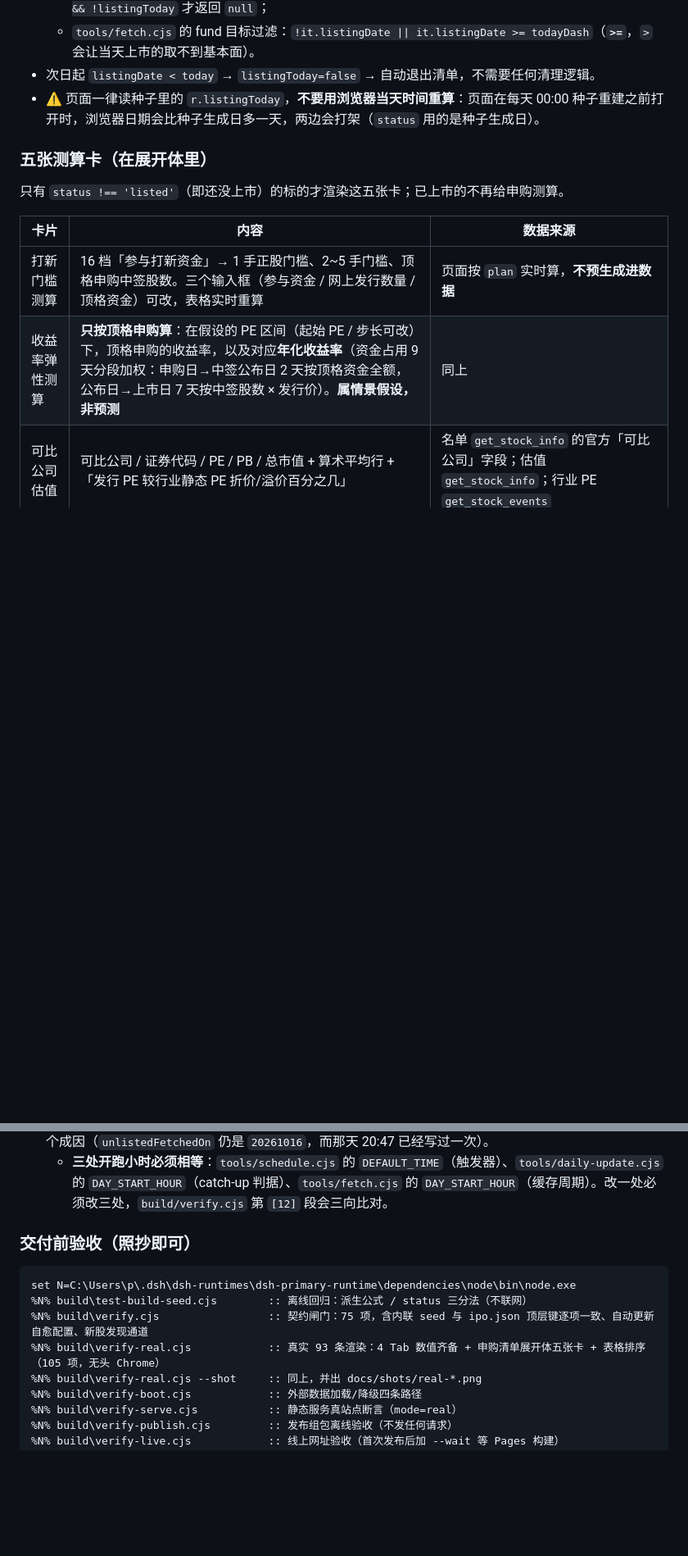
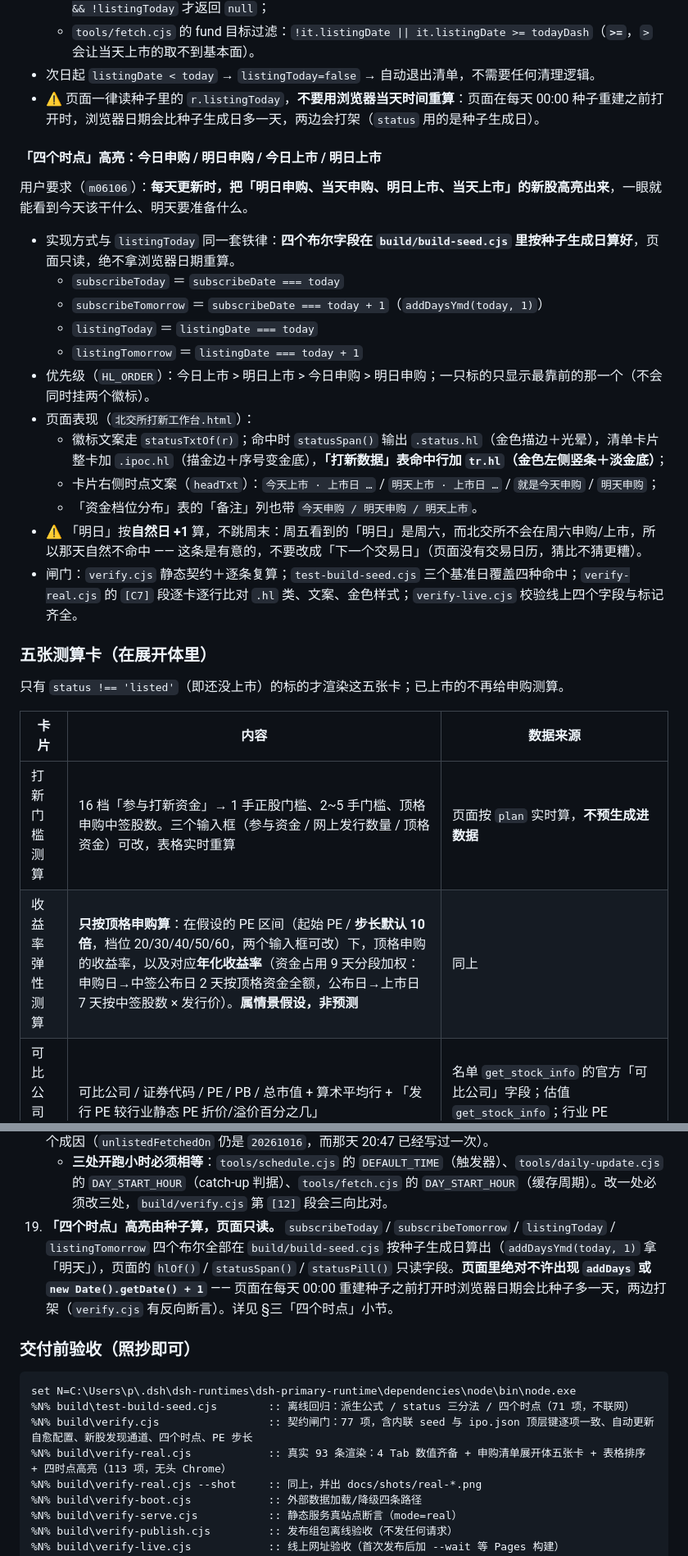
Before and after one commit to FriedhelmVV/bse-ipo, a Markdown page: README.md, 2 parts joined by grey strips. Shown at 82% size. Rendered like a GitHub page; blank space fills up the shorter version.

Commit message:
更新 README.md（2026-10-22T12:31:25Z）

````diff
--- a/README.md
+++ b/README.md
@@ -156,6 +156,23 @@ node build\verify.cjs
 - 次日起 `listingDate < today` → `listingToday=false` → 自动退出清单，不需要任何清理逻辑。
 - ⚠ 页面一律读种子里的 `r.listingToday`，**不要用浏览器当天时间重算**：页面在每天 00:00 种子重建之前打开时，浏览器日期会比种子生成日多一天，两边会打架（`status` 用的是种子生成日）。
 
+#### 「四个时点」高亮：今日申购 / 明日申购 / 今日上市 / 明日上市
+
+用户要求（`m06106`）：**每天更新时，把「明日申购、当天申购、明日上市、当天上市」的新股高亮出来**，一眼就能看到今天该干什么、明天要准备什么。
+
+- 实现方式与 `listingToday` 同一套铁律：**四个布尔字段在 `build/build-seed.cjs` 里按种子生成日算好**，页面只读，绝不拿浏览器日期重算。
+  - `subscribeToday` ＝ `subscribeDate === today`
+  - `subscribeTomorrow` ＝ `subscribeDate === today + 1`（`addDaysYmd(today, 1)`）
+  - `listingToday` ＝ `listingDate === today`
+  - `listingTomorrow` ＝ `listingDate === today + 1`
+- 优先级（`HL_ORDER`）：今日上市 > 明日上市 > 今日申购 > 明日申购；一只标的只显示最靠前的那一个（不会同时挂两个徽标）。
+- 页面表现（`北交所打新工作台.html`）：
+  - 徽标文案走 `statusTxtOf(r)`；命中时 `statusSpan()` 输出 `.status.hl`（金色描边＋光晕），清单卡片整卡加 `.ipoc.hl`（描金边＋序号变金底），**「打新数据」表命中行加 `tr.hl`（金色左侧竖条＋淡金底）**；
+  - 卡片右侧时点文案（`headTxt`）：`今天上市 · 上市日 …` / `明天上市 · 上市日 …` / `就是今天申购` / `明天申购`；
+  - 「资金档位分布」表的「备注」列也带 `今天申购 / 明天申购 / 明天上市`。
+- ⚠ 「明日」按**自然日 +1** 算，不跳周末：周五看到的「明日」是周六，而北交所不会在周六申购/上市，所以那天自然不命中 —— 这条是有意的，不要改成「下一个交易日」（页面没有交易日历，猜比不猜更糟）。
+- 闸门：`verify.cjs` 静态契约＋逐条复算；`test-build-seed.cjs` 三个基准日覆盖四种命中；`verify-real.cjs` 的 `[C7]` 段逐卡逐行比对 `.hl` 类、文案、金色样式；`verify-live.cjs` 校验线上四个字段与标记齐全。
+
 ### 五张测算卡（在展开体里）
 
 只有 `status !== 'listed'`（即还没上市）的标的才渲染这五张卡；已上市的不再给申购测算。
@@ -163,7 +180,7 @@ node build\verify.cjs
 | 卡片 | 内容 | 数据来源 |
 | --- | --- | --- |
 | 打新门槛测算 | 16 档「参与打新资金」→ 1 手正股门槛、2~5 手门槛、顶格申购中签股数。三个输入框（参与资金 / 网上发行数量 / 顶格资金）可改，表格实时重算 | 页面按 `plan` 实时算，**不预生成进数据** |
-| 收益率弹性测算 | **只按顶格申购算**：在假设的 PE 区间（起始 PE / 步长可改）下，顶格申购的收益率，以及对应**年化收益率**（资金占用 9 天分段加权：申购日→中签公布日 2 天按顶格资金全额，公布日→上市日 7 天按中签股数 × 发行价）。**属情景假设，非预测** | 同上 |
+| 收益率弹性测算 | **只按顶格申购算**：在假设的 PE 区间（起始 PE / **步长默认 10 倍**，档位 20/30/40/50/60，两个输入框可改）下，顶格申购的收益率，以及对应**年化收益率**（资金占用 9 天分段加权：申购日→中签公布日 2 天按顶格资金全额，公布日→上市日 7 天按中签股数 × 发行价）。**属情景假设，非预测** | 同上 |
 | 可比公司估值 | 可比公司 / 证券代码 / PE / PB / 总市值 + 算术平均行 + 「发行 PE 较行业静态 PE 折价/溢价百分之几」 | 名单 `get_stock_info` 的官方「可比公司」字段；估值 `get_stock_info`；行业 PE `get_stock_events` |
 | 公司基本情况 | 公司全称 / 成立日期 / 注册资本 / 注册地址 / 所属行业 / 实际控制人 / 保荐机构 / 员工总数 / 发行后总股本 / 主营业务 + 所属概念、主要产品名条 | `get_stock_info` 结构化字段为主，公告片段只补空洞 |
 | 财务趋势 | 近三年 + 最新一期营收与净利柱图（`class="chartbox inline-chart"`）+ 6 列表（报告期 / 营收 / 净利 / 营收同比 / 毛利率 / ROE） | `get_stock_financials` |
@@ -303,14 +320,15 @@ bse-ipo/
     - 加完条目后要跑一次 `node tools\fetch.cjs`（别加 `--codes`，那样会跳过池子合并）才能让它进池子；`build/verify.cjs` 第 `[12]` 段会断言「关注清单里的每一只都已并进 `universe.json`」。
 18. **所有「当日缓存」的失效键是「市场日」，不是自然日。** `tools/fetch.cjs` 里的 `marketYmd()`（与 `tools/daily-update.cjs` 的 `marketDay()` 同一套算法）用在两处：股票池第二路的 `cachedUnlistedOn !== marketYmd()`、基本面 `fundFetchedOn === marketYmd()`。写成 `todayYmd()` 的后果是：新周期开跑那天会**复用前一天那份属于上一个周期的池子**，等于整轮没重问 —— 这正是 2026-10-16 天元重工没被发现的第二个成因（`unlistedFetchedOn` 仍是 `20261016`，而那天 20:47 已经写过一次）。
     - **三处开跑小时必须相等**：`tools/schedule.cjs` 的 `DEFAULT_TIME`（触发器）、`tools/daily-update.cjs` 的 `DAY_START_HOUR`（catch-up 判据）、`tools/fetch.cjs` 的 `DAY_START_HOUR`（缓存周期）。改一处必须改三处，`build/verify.cjs` 第 `[12]` 段会三向比对。
+19. **「四个时点」高亮由种子算，页面只读。** `subscribeToday` / `subscribeTomorrow` / `listingToday` / `listingTomorrow` 四个布尔全部在 `build/build-seed.cjs` 按种子生成日算出（`addDaysYmd(today, 1)` 拿「明天」），页面的 `hlOf()` / `statusSpan()` / `statusPill()` 只读字段。**页面里绝对不许出现 `addDays` 或 `new Date().getDate() + 1`** —— 页面在每天 00:00 重建种子之前打开时浏览器日期会比种子多一天，两边打架（`verify.cjs` 有反向断言）。详见 §三「四个时点」小节。
 
 ### 交付前验收（照抄即可）
 
 ```bat
 set N=C:\Users\p\.dsh\dsh-runtimes\dsh-primary-runtime\dependencies\node\bin\node.exe
-%N% build\test-build-seed.cjs        :: 离线回归：派生公式 / status 三分法（不联网）
-%N% build\verify.cjs                 :: 契约闸门：75 项，含内联 seed 与 ipo.json 顶层键逐项一致、自动更新自愈配置、新股发现通道
-%N% build\verify-real.cjs            :: 真实 93 条渲染：4 Tab 数值齐备 + 申购清单展开体五张卡 + 表格排序（105 项，无头 Chrome）
+%N% build\test-build-seed.cjs        :: 离线回归：派生公式 / status 三分法 / 四个时点（71 项，不联网）
+%N% build\verify.cjs                 :: 契约闸门：77 项，含内联 seed 与 ipo.json 顶层键逐项一致、自动更新自愈配置、新股发现通道、四个时点、PE 步长
+%N% build\verify-real.cjs            :: 真实 93 条渲染：4 Tab 数值齐备 + 申购清单展开体五张卡 + 表格排序 + 四时点高亮（113 项，无头 Chrome）
 %N% build\verify-real.cjs --shot     :: 同上，并出 docs/shots/real-*.png
 %N% build\verify-boot.cjs            :: 外部数据加载/降级四条路径
 %N% build\verify-serve.cjs           :: 静态服务真站点断言（mode=real）
````
Also changed, not shown: other parts of README.md (+1 -1 lines).
